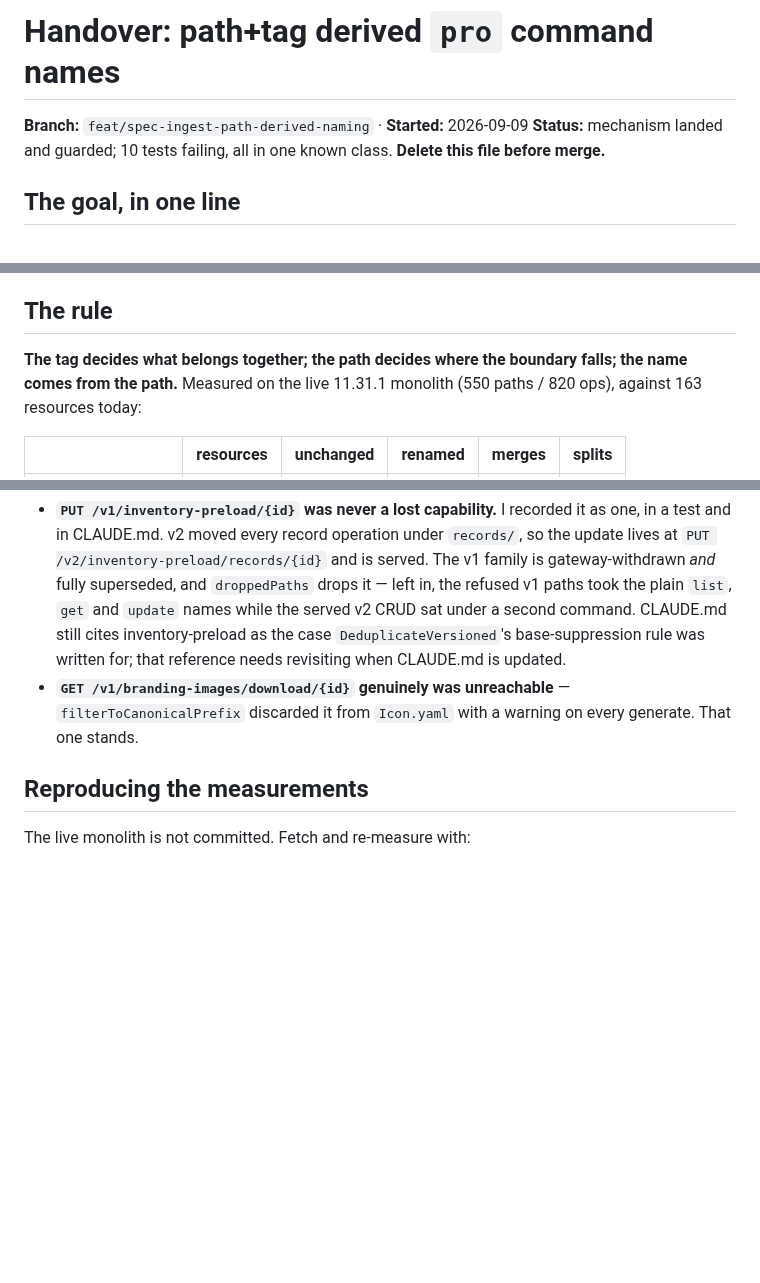
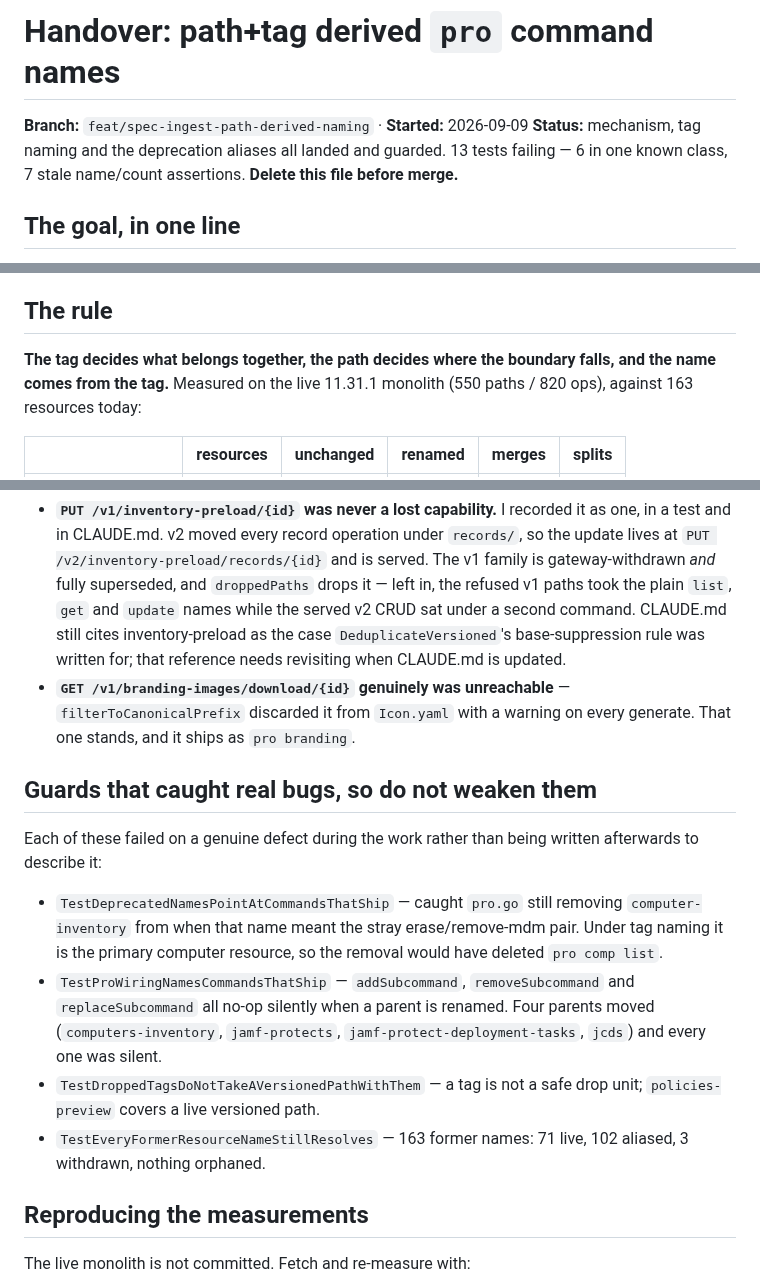
Before and after one commit to Jamf-Concepts/jamf-cli, a Markdown page: docs/spec-ingest-handover.md, 3 parts joined by grey strips. Rendered like a GitHub page; blank space fills up the shorter version.

```diff
--- a/docs/spec-ingest-handover.md
+++ b/docs/spec-ingest-handover.md
@@ -1,7 +1,8 @@
 # Handover: path+tag derived `pro` command names
 
 **Branch:** `feat/spec-ingest-path-derived-naming` · **Started:** 2026-09-09
-**Status:** mechanism landed and guarded; 10 tests failing, all in one known class.
+**Status:** mechanism, tag naming and the deprecation aliases all landed and
+guarded. 13 tests failing — 6 in one known class, 7 stale name/count assertions.
 **Delete this file before merge.**
 
 ## The goal, in one line
@@ -28,8 +29,8 @@ whether the splitter could delete the file. Two consequences:
 
 ## The rule
 
-**The tag decides what belongs together; the path decides where the boundary
-falls; the name comes from the path.** Measured on the live 11.31.1 monolith
+**The tag decides what belongs together, the path decides where the boundary
+falls, and the name comes from the tag.** Measured on the live 11.31.1 monolith
 (550 paths / 820 ops), against 163 resources today:
 
 | | resources | unchanged | renamed | merges | splits |
@@ -185,7 +218,25 @@ Two key-format traps, both of which cost a cycle:
   needs revisiting when CLAUDE.md is updated.
 - **`GET /v1/branding-images/download/{id}` genuinely was unreachable** —
   `filterToCanonicalPrefix` discarded it from `Icon.yaml` with a warning on every
-  generate. That one stands.
+  generate. That one stands, and it ships as `pro branding`.
+
+## Guards that caught real bugs, so do not weaken them
+
+Each of these failed on a genuine defect during the work rather than being
+written afterwards to describe it:
+
+- `TestDeprecatedNamesPointAtCommandsThatShip` — caught `pro.go` still removing
+  `computer-inventory` from when that name meant the stray erase/remove-mdm
+  pair. Under tag naming it is the primary computer resource, so the removal
+  would have deleted `pro comp list`.
+- `TestProWiringNamesCommandsThatShip` — `addSubcommand`, `removeSubcommand` and
+  `replaceSubcommand` all no-op silently when a parent is renamed. Four parents
+  moved (`computers-inventory`, `jamf-protects`,
+  `jamf-protect-deployment-tasks`, `jcds`) and every one was silent.
+- `TestDroppedTagsDoNotTakeAVersionedPathWithThem` — a tag is not a safe drop
+  unit; `policies-preview` covers a live versioned path.
+- `TestEveryFormerResourceNameStillResolves` — 163 former names: 71 live, 102
+  aliased, 3 withdrawn, nothing orphaned.
 
 ## Reproducing the measurements
 
```
Also changed, not shown: other parts of docs/spec-ingest-handover.md (+49 -17 lines).
